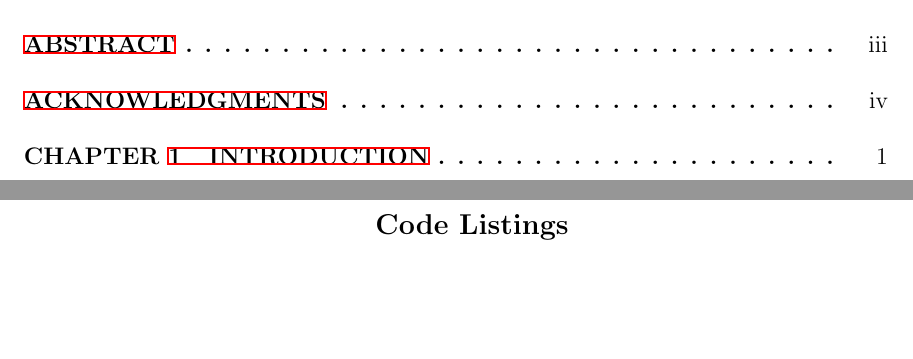
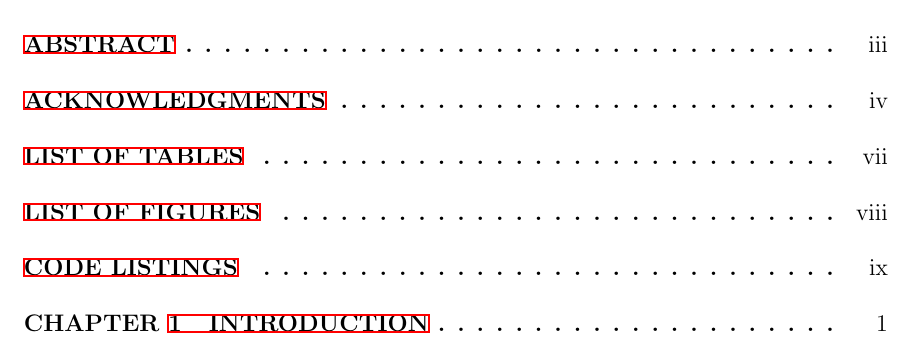
Before and after one commit to espaulding/UMThesisTemplate, a LaTeX thesis (Thesis.tex): two parts of pages 5 and 8 of 22 before the commit and part of page 5 of 22 after it, the two joined at a grey line, cut so that both start at the same text. The pictures show the PDF file Thesis.pdf that the author committed with the source.

Commit message:
added listings to the table of contents

```diff
--- a/Thesis.tex
+++ b/Thesis.tex
@@ -156,8 +156,14 @@
 \tableofcontents
 %-------------------------------------------------------
 
-\renewcommand\lstlistlistingname{Code Listings}
+\renewcommand\lstlistlistingname{CODE LISTINGS}
 
 %--------------- list of figs, tables ------------------
+\newpage\phantomsection\specialtocchapt{LIST OF TABLES}
 \listoftables
+
+\newpage\phantomsection\specialtocchapt{LIST OF FIGURES}
+\listoffigures
+
+\newpage\phantomsection\specialtocchapt{CODE LISTINGS}
 \lstlistoflistings
```
Also changed, not shown: Thesis.pdf, Thesis.tex (1 more changed lines).
